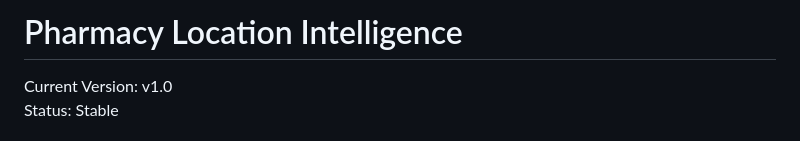
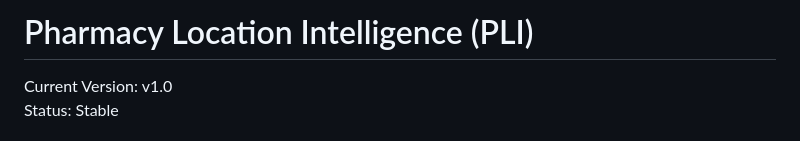
Before and after one commit to bouzarjomehr/Pharmacy-Location-Intelligence, a Markdown page: README.md, the part around the change. Rendered like a GitHub page.

```diff
--- a/README.md
+++ b/README.md
@@ -1,4 +1,4 @@
-# Pharmacy Location Intelligence
+# Pharmacy Location Intelligence (PLI)
 Current Version: v1.0
 Status: Stable
 
```
